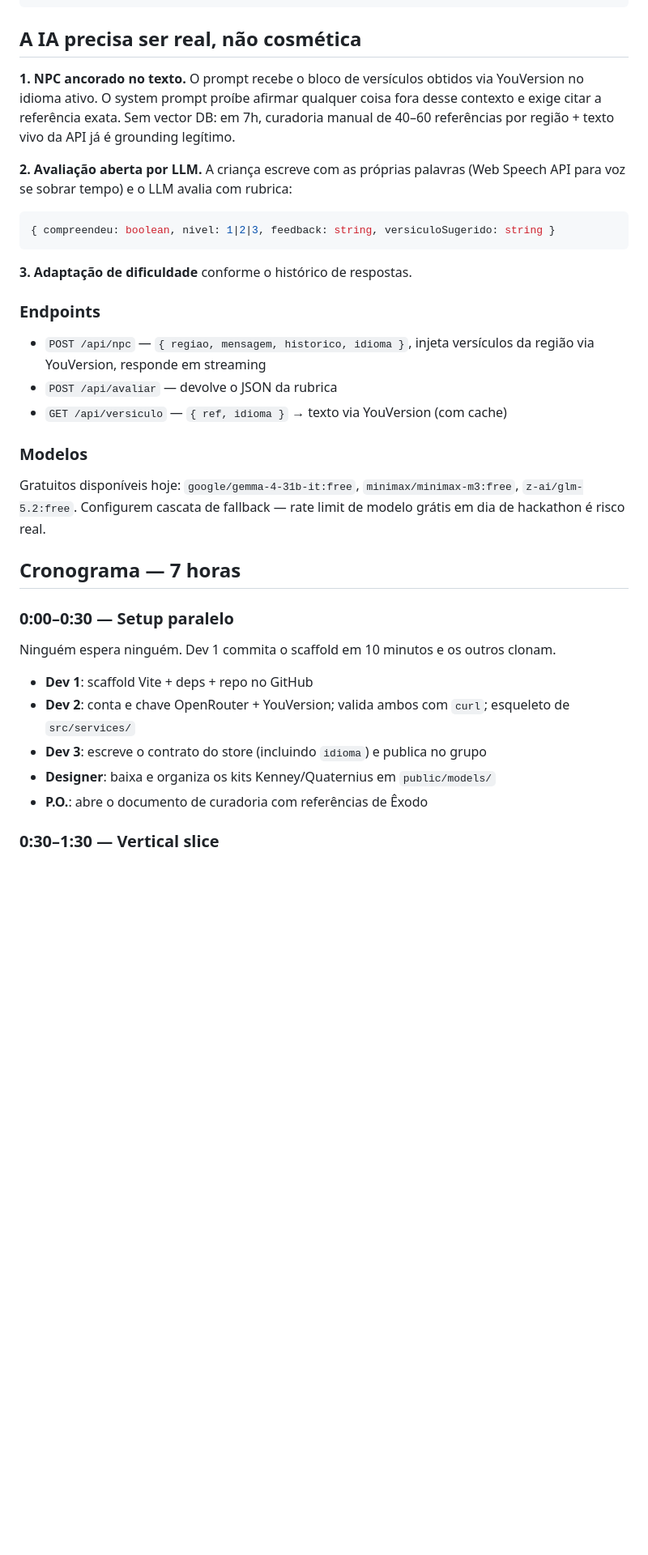
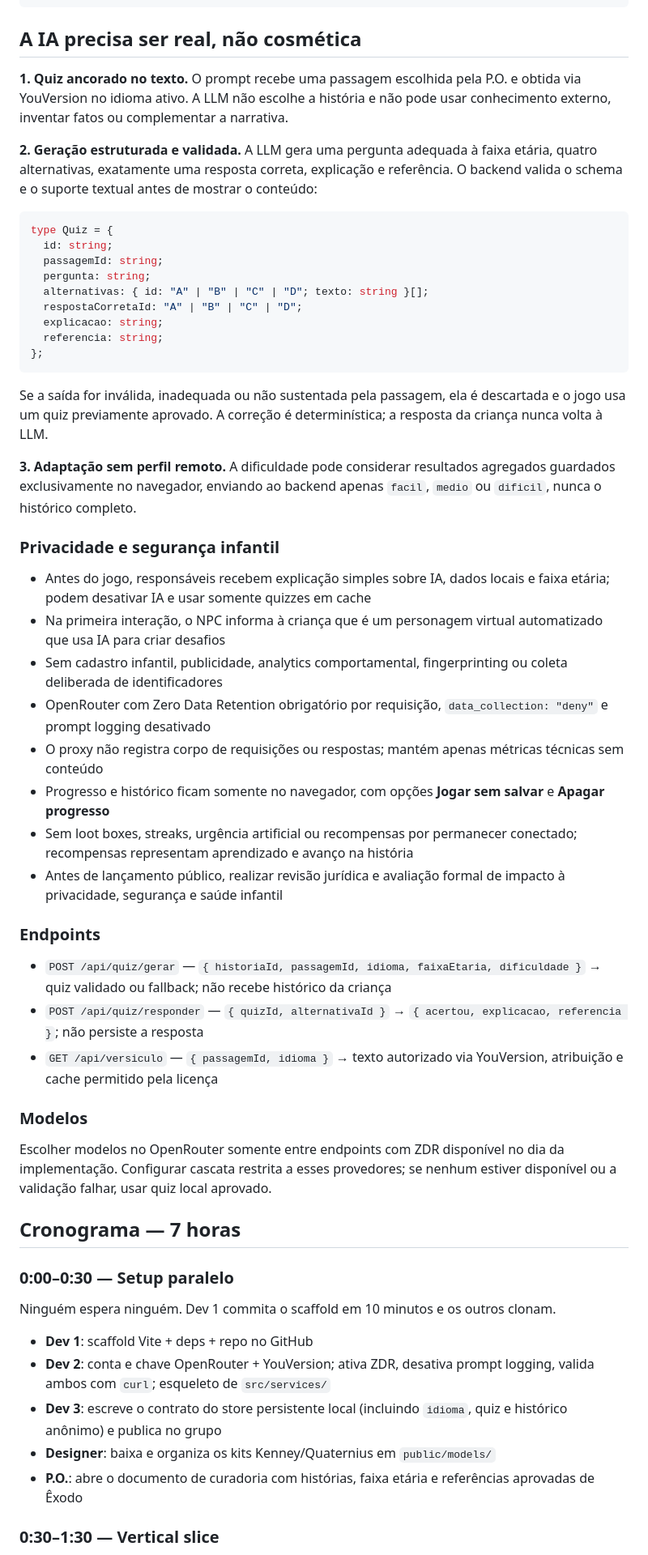
Before and after one commit to amen-js/Selah, a Markdown page: plans/selah.plan.md, the part around one of its changes. Shown at 81% size. Rendered like a GitHub page; blank space fills up the shorter version.

Commit message:
docs(plan): add child-safe AI quiz flow

````diff
--- a/plans/selah.plan.md
+++ b/plans/selah.plan.md
@@ -243,25 +258,46 @@ React + Vite + R3F
 
 ## A IA precisa ser real, não cosmética
 
-**1. NPC ancorado no texto.** O prompt recebe o bloco de versículos obtidos via YouVersion no idioma ativo. O system prompt proíbe afirmar qualquer coisa fora desse contexto e exige citar a referência exata. Sem vector DB: em 7h, curadoria manual de 40–60 referências por região + texto vivo da API já é grounding legítimo.
+**1. Quiz ancorado no texto.** O prompt recebe uma passagem escolhida pela P.O. e obtida via YouVersion no idioma ativo. A LLM não escolhe a história e não pode usar conhecimento externo, inventar fatos ou complementar a narrativa.
 
-**2. Avaliação aberta por LLM.** A criança escreve com as próprias palavras (Web Speech API para voz se sobrar tempo) e o LLM avalia com rubrica:
+**2. Geração estruturada e validada.** A LLM gera uma pergunta adequada à faixa etária, quatro alternativas, exatamente uma resposta correta, explicação e referência. O backend valida o schema e o suporte textual antes de mostrar o conteúdo:
 
 ```ts
-{ compreendeu: boolean, nivel: 1|2|3, feedback: string, versiculoSugerido: string }
+type Quiz = {
+  id: string;
+  passagemId: string;
+  pergunta: string;
+  alternativas: { id: "A" | "B" | "C" | "D"; texto: string }[];
+  respostaCorretaId: "A" | "B" | "C" | "D";
+  explicacao: string;
+  referencia: string;
+};
 ```
 
-**3. Adaptação de dificuldade** conforme o histórico de respostas.
+Se a saída for inválida, inadequada ou não sustentada pela passagem, ela é descartada e o jogo usa um quiz previamente aprovado. A correção é determinística; a resposta da criança nunca volta à LLM.
+
+**3. Adaptação sem perfil remoto.** A dificuldade pode considerar resultados agregados guardados exclusivamente no navegador, enviando ao backend apenas `facil`, `medio` ou `dificil`, nunca o histórico completo.
+
+### Privacidade e segurança infantil
+
+- Antes do jogo, responsáveis recebem explicação simples sobre IA, dados locais e faixa etária; podem desativar IA e usar somente quizzes em cache
+- Na primeira interação, o NPC informa à criança que é um personagem virtual automatizado que usa IA para criar desafios
+- Sem cadastro infantil, publicidade, analytics comportamental, fingerprinting ou coleta deliberada de identificadores
+- OpenRouter com Zero Data Retention obrigatório por requisição, `data_collection: "deny"` e prompt logging desativado
+- O proxy não registra corpo de requisições ou respostas; mantém apenas métricas técnicas sem conteúdo
+- Progresso e histórico ficam somente no navegador, com opções **Jogar sem salvar** e **Apagar progresso**
+- Sem loot boxes, streaks, urgência artificial ou recompensas por permanecer conectado; recompensas representam aprendizado e avanço na história
+- Antes de lançamento público, realizar revisão jurídica e avaliação formal de impacto à privacidade, segurança e saúde infantil
 
 ### Endpoints
 
-- `POST /api/npc` — `{ regiao, mensagem, historico, idioma }`, injeta versículos da região via YouVersion, responde em streaming
-- `POST /api/avaliar` — devolve o JSON da rubrica
-- `GET /api/versiculo` — `{ ref, idioma }` → texto via YouVersion (com cache)
+- `POST /api/quiz/gerar` — `{ historiaId, passagemId, idioma, faixaEtaria, dificuldade }` → quiz validado ou fallback; não recebe histórico da criança
+- `POST /api/quiz/responder` — `{ quizId, alternativaId }` → `{ acertou, explicacao, referencia }`; não persiste a resposta
+- `GET /api/versiculo` — `{ passagemId, idioma }` → texto autorizado via YouVersion, atribuição e cache permitido pela licença
 
 ### Modelos
 
-Gratuitos disponíveis hoje: `google/gemma-4-31b-it:free`, `minimax/minimax-m3:free`, `z-ai/glm-5.2:free`. Configurem cascata de fallback — rate limit de modelo grátis em dia de hackathon é risco real.
+Escolher modelos no OpenRouter somente entre endpoints com ZDR disponível no dia da implementação. Configurar cascata restrita a esses provedores; se nenhum estiver disponível ou a validação falhar, usar quiz local aprovado.
 
 ## Cronograma — 7 horas
 
@@ -270,10 +306,10 @@ Gratuitos disponíveis hoje: `google/gemma-4-31b-it:free`, `minimax/minimax-m3:f
 Ninguém espera ninguém. Dev 1 commita o scaffold em 10 minutos e os outros clonam.
 
 - **Dev 1**: scaffold Vite + deps + repo no GitHub
-- **Dev 2**: conta e chave OpenRouter + YouVersion; valida ambos com `curl`; esqueleto de `src/services/`
-- **Dev 3**: escreve o contrato do store (incluindo `idioma`) e publica no grupo
+- **Dev 2**: conta e chave OpenRouter + YouVersion; ativa ZDR, desativa prompt logging, valida ambos com `curl`; esqueleto de `src/services/`
+- **Dev 3**: escreve o contrato do store persistente local (incluindo `idioma`, quiz e histórico anônimo) e publica no grupo
 - **Designer**: baixa e organiza os kits Kenney/Quaternius em `public/models/`
-- **P.O.**: abre o documento de curadoria com referências de Êxodo
+- **P.O.**: abre o documento de curadoria com histórias, faixa etária e referências aprovadas de Êxodo
 
 ### 0:30–1:30 — Vertical slice
 
````
Also changed, not shown: other parts of plans/selah.plan.md (+53 -35 lines).
